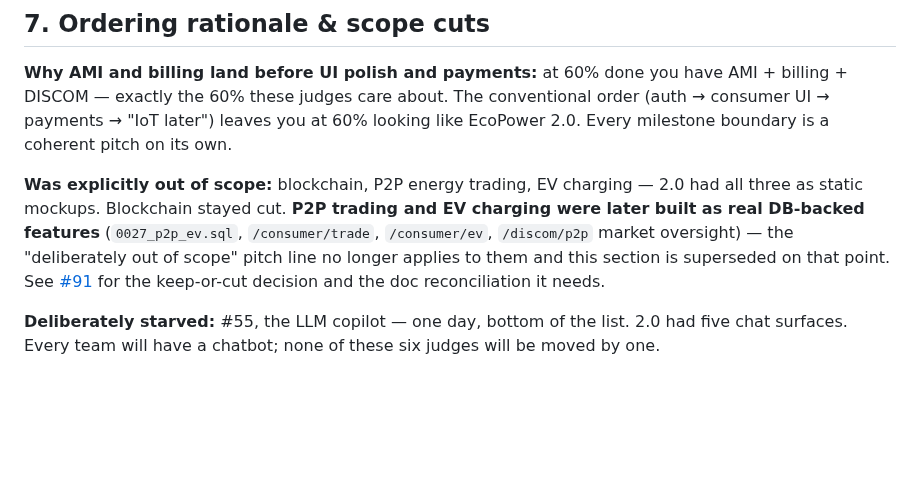
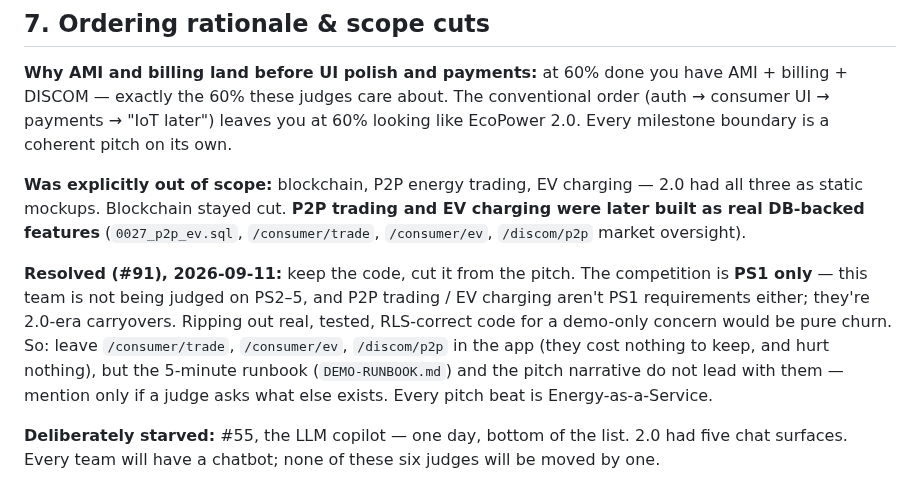
Before and after one commit to neevmodh/EcoPower3.0, a Markdown page: ROADMAP.md, the part around one of its changes. Rendered like a GitHub page; blank space fills up the shorter version.

```diff
--- a/ROADMAP.md
+++ b/ROADMAP.md
@@ -477,6 +477,8 @@ Do **not** click through five nav bars. One causal chain, driven live by the sim
 
 **Why AMI and billing land before UI polish and payments:** at 60% done you have AMI + billing + DISCOM — exactly the 60% these judges care about. The conventional order (auth → consumer UI → payments → "IoT later") leaves you at 60% looking like EcoPower 2.0. Every milestone boundary is a coherent pitch on its own.
 
-**Was explicitly out of scope:** blockchain, P2P energy trading, EV charging — 2.0 had all three as static mockups. Blockchain stayed cut. **P2P trading and EV charging were later built as real DB-backed features** (`0027_p2p_ev.sql`, `/consumer/trade`, `/consumer/ev`, `/discom/p2p` market oversight) — the "deliberately out of scope" pitch line no longer applies to them and this section is superseded on that point. See [#91](../../issues/91) for the keep-or-cut decision and the doc reconciliation it needs.
+**Was explicitly out of scope:** blockchain, P2P energy trading, EV charging — 2.0 had all three as static mockups. Blockchain stayed cut. **P2P trading and EV charging were later built as real DB-backed features** (`0027_p2p_ev.sql`, `/consumer/trade`, `/consumer/ev`, `/discom/p2p` market oversight).
+
+**Resolved (#91), 2026-09-11:** keep the code, cut it from the pitch. The competition is **PS1 only** — this team is not being judged on PS2–5, and P2P trading / EV charging aren't PS1 requirements either; they're 2.0-era carryovers. Ripping out real, tested, RLS-correct code for a demo-only concern would be pure churn. So: leave `/consumer/trade`, `/consumer/ev`, `/discom/p2p` in the app (they cost nothing to keep, and hurt nothing), but the 5-minute runbook (`DEMO-RUNBOOK.md`) and the pitch narrative do not lead with them — mention only if a judge asks what else exists. Every pitch beat is Energy-as-a-Service.
 
 **Deliberately starved:** #55, the LLM copilot — one day, bottom of the list. 2.0 had five chat surfaces. Every team will have a chatbot; none of these six judges will be moved by one.
```
Also changed, not shown: other parts of ROADMAP.md (+4 -4 lines).
